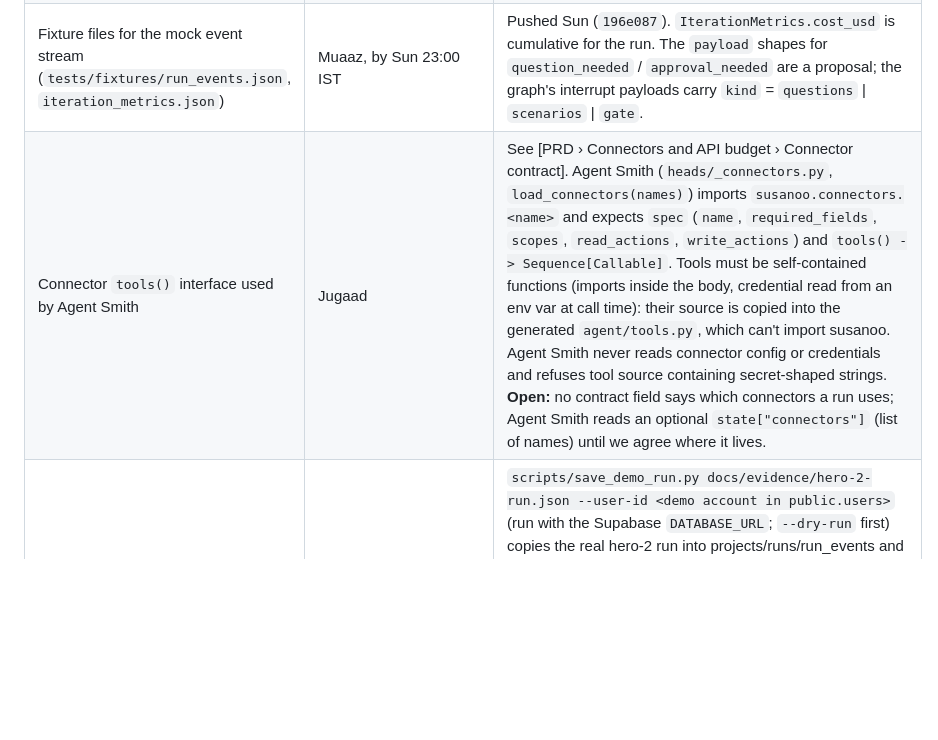
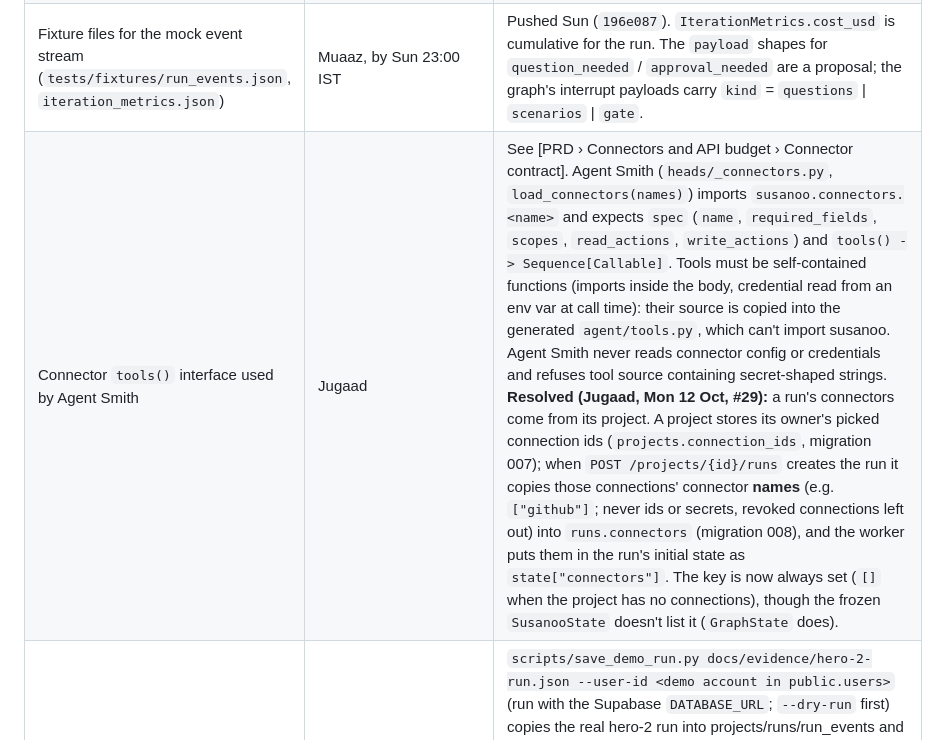
Before and after one commit to JugaadChhabra/Susanoo, a Markdown page: docs/integration-points.md, the part around the change. GitHub-like rendering; blank space fills up the shorter version.

Commit message:
docs(infra): say where a run's connectors come from, and apply migrations before deploys
Resolves the Open note on the "Connector tools() interface" row; deploy.md lists 007 and 008 as
migrations to run in Supabase before the api/worker deploy.
[PRD › Connectors and API budget]

```diff
--- a/docs/integration-points.md
+++ b/docs/integration-points.md
@@ -9,7 +9,7 @@ Filled in during Phase 0–1. These are the agreements from §5 of both IMPLEMEN
 | Docker container labels for Caddy `run-<id>` routing | Jugaad (host) / Muaaz (`sandbox/docker.py`) | **Agreed (Jugaad, Mon 12 Oct); Caddy routing lands in #31, keeping the final app up in #32:** container name `susanoo-run-<run_id>` (run_id `[a-z0-9-]{1,40}`, no leading/trailing hyphen); labels `susanoo.managed=true`, `susanoo.run_id`, `susanoo.preview_host=run-<run_id>.<PREVIEW_DOMAIN>`, `susanoo.port=8000`, `susanoo.expires_at` (ISO UTC idle deadline). No published host ports: Caddy joins `SANDBOX_NETWORK` (default `susanoo_sandbox`, a dedicated network the worker creates if missing; only Caddy and the worker should be on it, never api or Postgres; restrict its egress and block 169.254.169.254) and proxies `run-<id>.<PREVIEW_DOMAIN>` → `susanoo-run-<id>:8000`. `PREVIEW_DOMAIN` from env (default `susanoo.jugaadchhabra.dev`). The worker needs the Docker socket (compose) to build and start these containers. Containers: cap_drop ALL, no-new-privileges, read-only root + tmpfs /tmp, CPU/memory/pids caps, no mounts, restart=no, stopped after an idle timeout by `sandbox.docker.reap_forever(60)`, which the worker must start at boot. Images that declare `VOLUME` or `susanoo.*`/`caddy*` labels are refused. |
 | Tables created by LangGraph `PostgresSaver.setup()` | Muaaz | `susanoo.graph.checkpointer.postgres_checkpointer()` (AsyncPostgresSaver on `DATABASE_URL`, langgraph-checkpoint-postgres 3.1.2) creates, in the connection's default schema (`public`): tables `checkpoint_migrations`, `checkpoints`, `checkpoint_blobs`, `checkpoint_writes`; indexes `checkpoints_thread_id_idx`, `checkpoint_blobs_thread_id_idx`, `checkpoint_writes_thread_id_idx` (created `CONCURRENTLY`, so autocommit); adds `checkpoint_writes.task_path`. Idempotent. No RLS: service-role `DATABASE_URL` only, never exposed to the web client. **Created in Supabase (Mon 12 Oct).** Graph `thread_id` = `run_id`. |
 | Fixture files for the mock event stream (`tests/fixtures/run_events.json`, `iteration_metrics.json`) | Muaaz, by Sun 23:00 IST | Pushed Sun (`196e087`). `IterationMetrics.cost_usd` is cumulative for the run. The `payload` shapes for `question_needed` / `approval_needed` are a proposal; the graph's interrupt payloads carry `kind` = `questions` \| `scenarios` \| `gate`. |
-| Connector `tools()` interface used by Agent Smith | Jugaad | See [PRD › Connectors and API budget › Connector contract]. Agent Smith (`heads/_connectors.py`, `load_connectors(names)`) imports `susanoo.connectors.<name>` and expects `spec` (`name`, `required_fields`, `scopes`, `read_actions`, `write_actions`) and `tools() -> Sequence[Callable]`. Tools must be self-contained functions (imports inside the body, credential read from an env var at call time): their source is copied into the generated `agent/tools.py`, which can't import susanoo. Agent Smith never reads connector config or credentials and refuses tool source containing secret-shaped strings. **Open:** no contract field says which connectors a run uses; Agent Smith reads an optional `state["connectors"]` (list of names) until we agree where it lives. |
+| Connector `tools()` interface used by Agent Smith | Jugaad | See [PRD › Connectors and API budget › Connector contract]. Agent Smith (`heads/_connectors.py`, `load_connectors(names)`) imports `susanoo.connectors.<name>` and expects `spec` (`name`, `required_fields`, `scopes`, `read_actions`, `write_actions`) and `tools() -> Sequence[Callable]`. Tools must be self-contained functions (imports inside the body, credential read from an env var at call time): their source is copied into the generated `agent/tools.py`, which can't import susanoo. Agent Smith never reads connector config or credentials and refuses tool source containing secret-shaped strings. **Resolved (Jugaad, Mon 12 Oct, #29):** a run's connectors come from its project. A project stores its owner's picked connection ids (`projects.connection_ids`, migration 007); when `POST /projects/{id}/runs` creates the run it copies those connections' connector **names** (e.g. `["github"]`; never ids or secrets, revoked connections left out) into `runs.connectors` (migration 008), and the worker puts them in the run's initial state as `state["connectors"]`. The key is now always set (`[]` when the project has no connections), though the frozen `SusanooState` doesn't list it (`GraphState` does). |
 | Saved demo `run_id` for `/demo` and the marketing proof section | Muaaz | `scripts/save_demo_run.py docs/evidence/hero-2-run.json --user-id <demo account in public.users>` (run with the Supabase `DATABASE_URL`; `--dry-run` first) copies the real hero-2 run into projects/runs/run_events and prints `DEMO_RUN_IDS=<id>` for the API env. **Saved Mon 12 Oct by Jugaad:** hero-2 is run `0ca2e19e-f4c9-44a2-802f-959e1f574c63` (44 events), owned by Jugaad's account. Set `DEMO_RUN_IDS=0ca2e19e-f4c9-44a2-802f-959e1f574c63` in the API env and `NEXT_PUBLIC_DEMO_RUN_ID` to the same id in Vercel. |
 | Heads' event writer | Muaaz | `from susanoo.emit import emit`: `await emit(state, head, type, message, payload=None, trace_url=None)` delegates to `susanoo.db.emit_event`; tests and the CLI swap in an in-memory sink. |
 | Resuming an interrupted run (intake / approvals endpoints → worker) | Muaaz | Always call `await susanoo.graph.resume.resume_run(graph, run_id, value)` with `config=susanoo.graph.config.run_config(run_id)` (thread_id = run_id, recursion_limit 40). Never send `Command(resume=...)` directly: `{}` re-pauses and `None` crashes inside LangGraph 1.2.14. `resume_run` validates against the pending pause's `kind`: questions `{"answers": {question_id: value}}`; scenarios `{"approved_ids": [...], "rejected_ids": [...]?, "edits": {id: {"title": ...}}?}` (approved_ids required; rejected wins); test-layer gate `{"approved": true\|false}` (only an explicit true approves). Bad input raises `ValueError` before anything runs: return 422 with a plain-English message. **Open:** `resume_run` takes no per-run lock, so two concurrent resumes of one run both run; the job queue (`SKIP LOCKED`) must make sure only one worker drives a run at a time. Exceptions other than the cost cap escape `ainvoke`: the worker must set the run to `failed`. |
```
Also changed, not shown: docs/deploy.md (+2 -0 lines).
